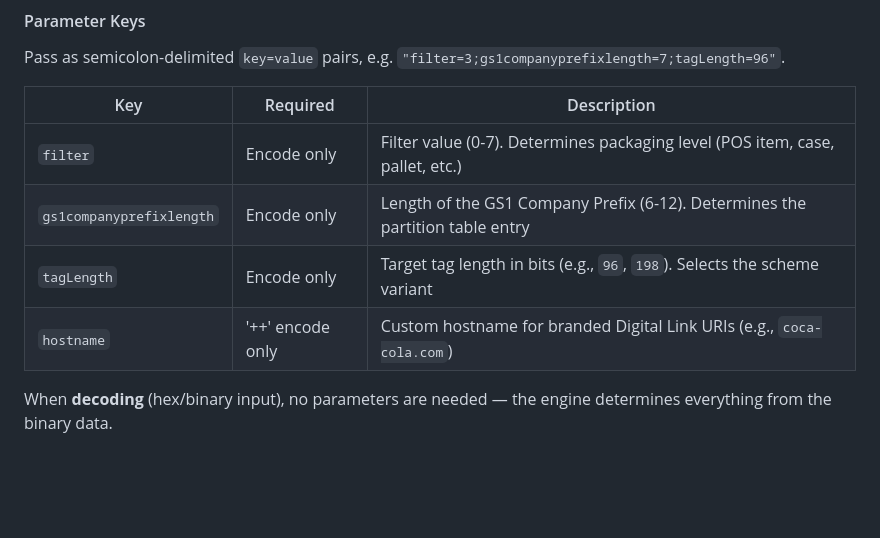
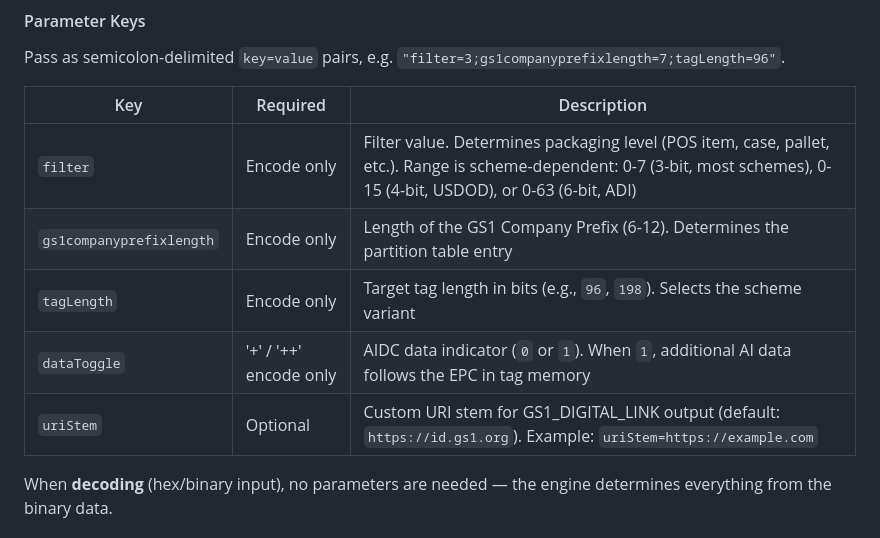
Before and after one commit to dannyhaak/TagDataTranslation, a Markdown page: README.md, the part around the change. Drawn GitHub-style; blank space fills up the shorter version.

Commit message:
docs: update parameter keys table with dataToggle, uriStem, and filter ranges
- Add dataToggle (AIDC data indicator for +/++ schemes)
- Add uriStem (custom GS1_DIGITAL_LINK stem, default id.gs1.org)
- Remove hostname (it's a field in BARE_IDENTIFIER, not a parameterList key)
- Fix filter range: scheme-dependent (0-7 most, 0-15 USDOD, 0-63 ADI)
- Add 5 uriStem tests across SGTIN-96, SSCC-96, SGLN-96, and SSCC+

Co-Authored-By: Claude Opus 4.6 <noreply@anthropic.com>

```diff
--- a/README.md
+++ b/README.md
@@ -209,10 +209,11 @@ Pass as semicolon-delimited `key=value` pairs, e.g. `"filter=3;gs1companyprefixl
 
 | Key | Required | Description |
 |-----|----------|-------------|
-| `filter` | Encode only | Filter value (0-7). Determines packaging level (POS item, case, pallet, etc.) |
+| `filter` | Encode only | Filter value. Determines packaging level (POS item, case, pallet, etc.). Range is scheme-dependent: 0-7 (3-bit, most schemes), 0-15 (4-bit, USDOD), or 0-63 (6-bit, ADI) |
 | `gs1companyprefixlength` | Encode only | Length of the GS1 Company Prefix (6-12). Determines the partition table entry |
 | `tagLength` | Encode only | Target tag length in bits (e.g., `96`, `198`). Selects the scheme variant |
-| `hostname` | '++' encode only | Custom hostname for branded Digital Link URIs (e.g., `coca-cola.com`) |
+| `dataToggle` | '+' / '++' encode only | AIDC data indicator (`0` or `1`). When `1`, additional AI data follows the EPC in tag memory |
+| `uriStem` | Optional | Custom URI stem for GS1_DIGITAL_LINK output (default: `https://id.gs1.org`). Example: `uriStem=https://example.com` |
 
 When **decoding** (hex/binary input), no parameters are needed — the engine determines everything from the binary data.
 
```
